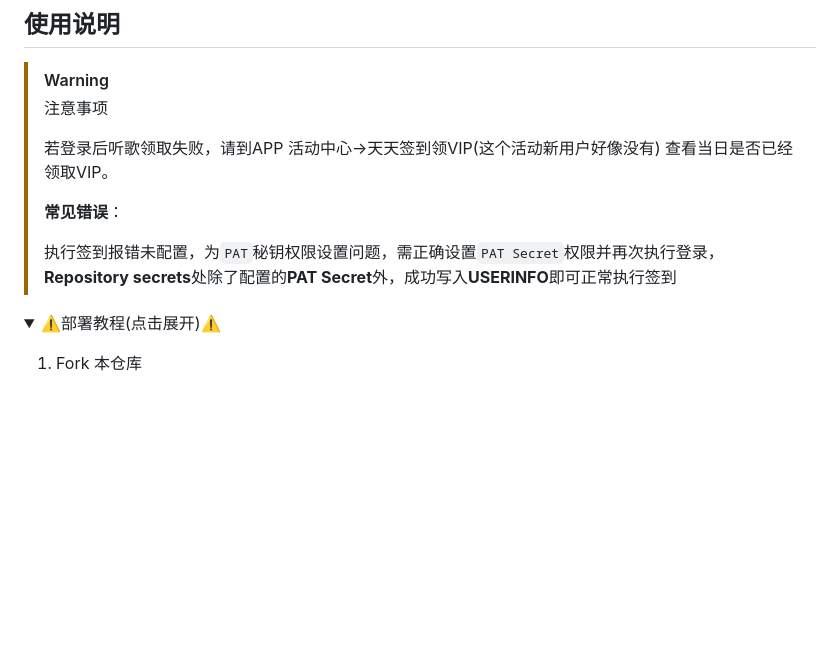
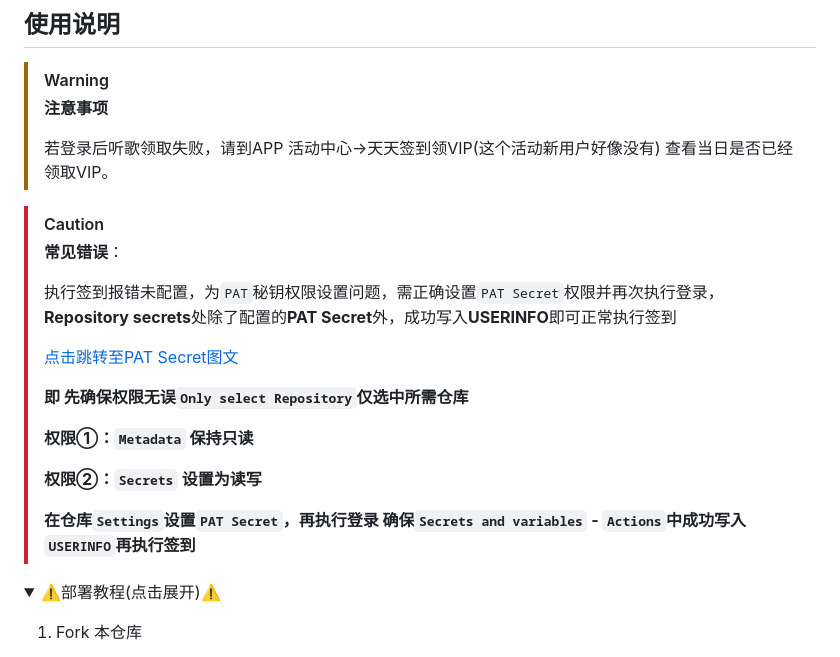
Before and after one commit to 06e18/KGM-AUTO-CHECKIN, a Markdown page: README.md, the part around the change. Rendered like a GitHub page; folded sections open; blank space fills up the shorter version.

```diff
--- a/README.md
+++ b/README.md
@@ -20,13 +20,24 @@ GitHub Actions 实现 `酷狗概念VIP` 自动签到，每天领取总计 `两
 ## 使用说明
 
 > [!warning]
-> 注意事项
+> **注意事项**
 >
 > 若登录后听歌领取失败，请到APP 活动中心->天天签到领VIP(这个活动新用户好像没有) 查看当日是否已经领取VIP。
->
+
+> [!CAUTION]
 > **常见错误**：
 >
 > 执行签到报错未配置，为`PAT`秘钥权限设置问题，需正确设置`PAT Secret`权限并再次执行登录，**Repository secrets**处除了配置的**PAT Secret**外，成功写入**USERINFO**即可正常执行签到
+>
+>[点击跳转至PAT Secret图文](https://github.com/qfmc7040/KGM-AUTO-CHECKIN/edit/main/README.md#secret-%E4%BD%8D%E7%BD%AE)
+>
+> **即 先确保权限无误`Only select Repository`仅选中所需仓库**
+>
+> **权限①：`Metadata` 保持只读**
+>
+> **权限②：`Secrets` 设置为读写**
+>
+> **在仓库`Settings`设置`PAT Secret`，再执行登录 确保`Secrets and variables` - `Actions`中成功写入`USERINFO`再执行签到**
 
 <details>
 
```
